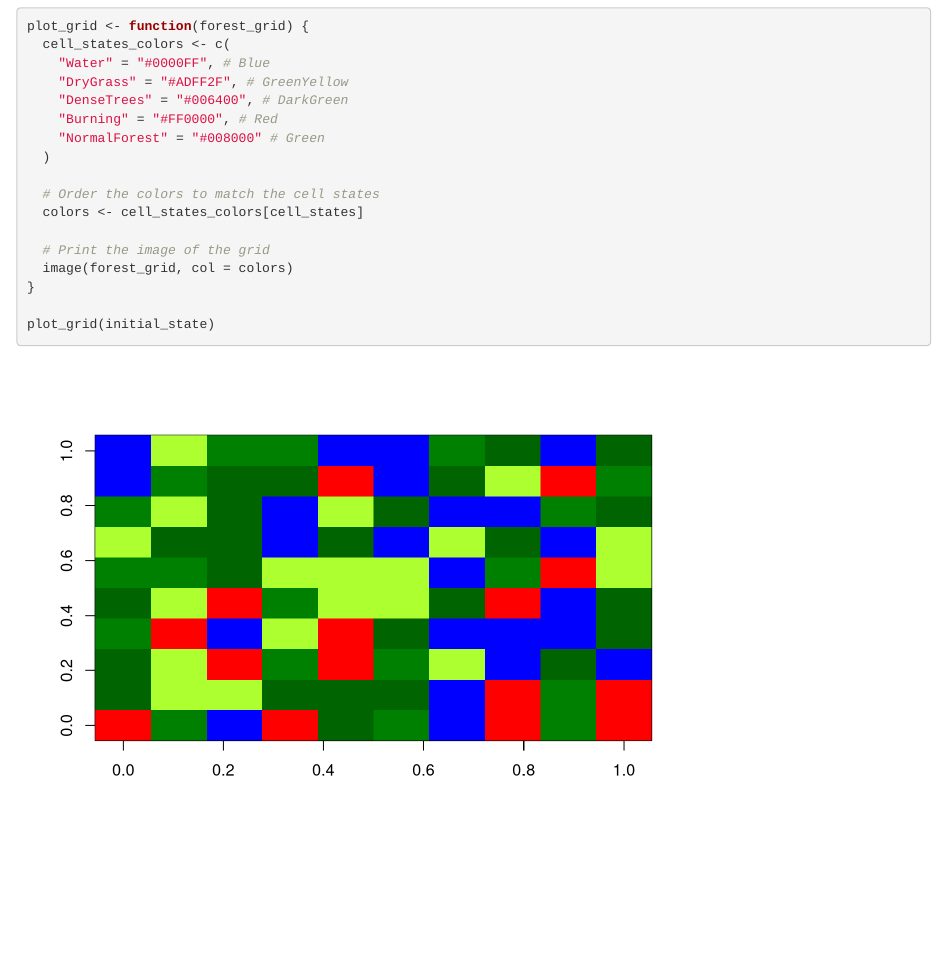
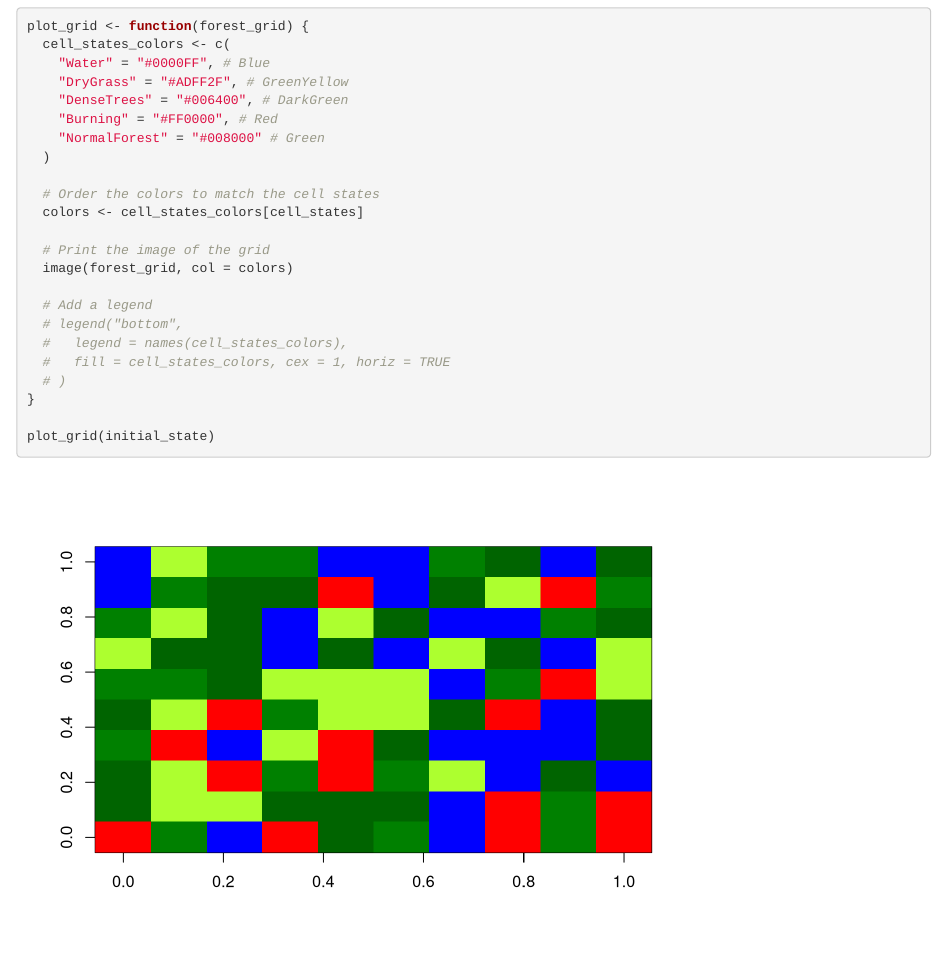
Before and after one commit to frovaaa/ForestFire_Simulation, an R Markdown document (FrovaDavide_ForestSimulation.Rmd): the page in a window 1100 px wide, from 1260 px down. Rendered offline with R 4.5, knitr and Pandoc, with nearby package versions; code that draws random numbers runs with fixed seeds of ours.

Commit message:
Commented out legend

```diff
--- a/FrovaDavide_ForestSimulation.Rmd
+++ b/FrovaDavide_ForestSimulation.Rmd
@@ -89,6 +89,12 @@ plot_grid <- function(forest_grid) {
 
   # Print the image of the grid
   image(forest_grid, col = colors)
+
+  # Add a legend
+  # legend("bottom",
+  #   legend = names(cell_states_colors),
+  #   fill = cell_states_colors, cex = 1, horiz = TRUE
+  # )
 }
 
 plot_grid(initial_state)
```
